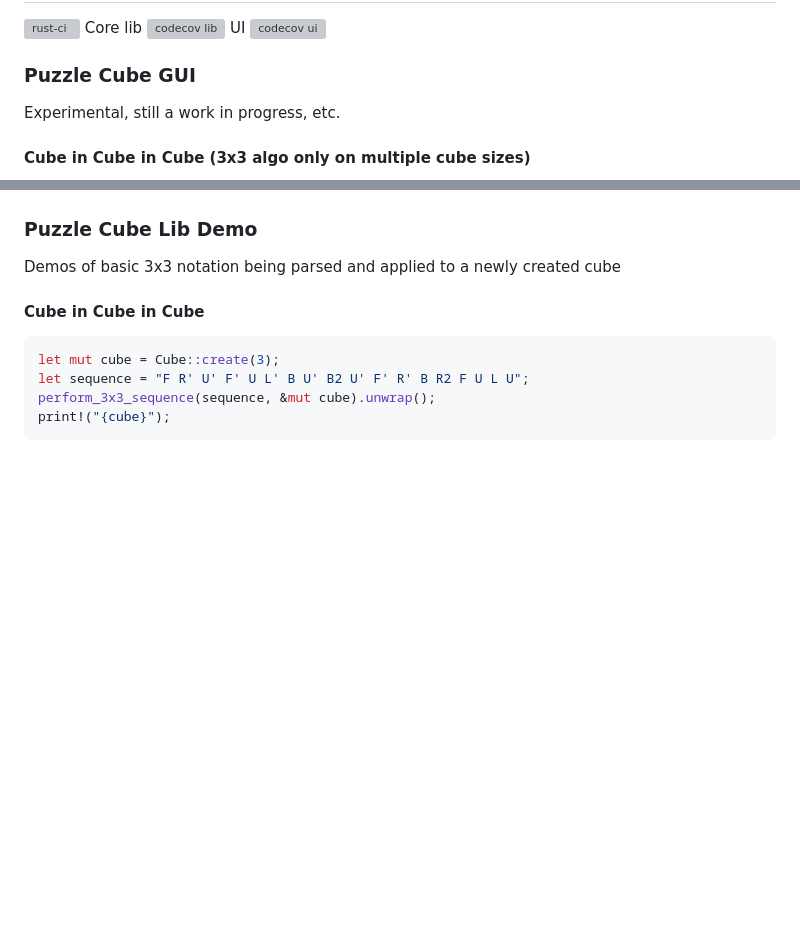
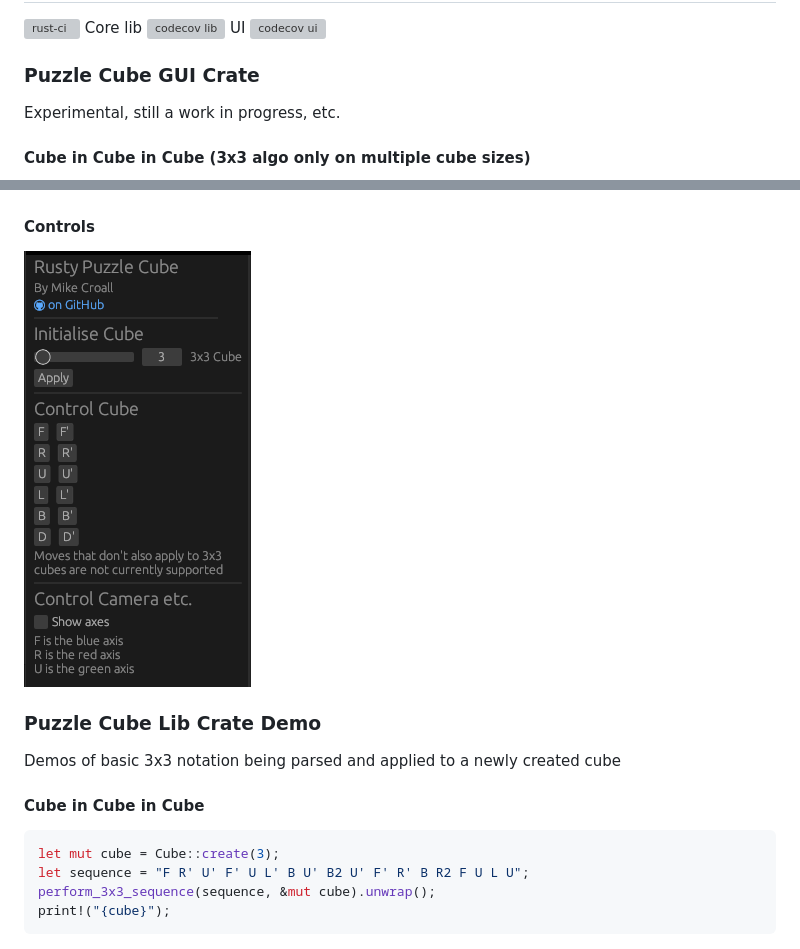
Before and after one commit to MikeCroall/rusty-puzzle-cube, a Markdown page: README.md, 2 parts joined by grey strips. GitHub-like rendering; pictures changed too: img/controls-3d.png (added); blank space fills up the shorter version; grey boxes are pictures that could not be loaded.

Commit message:
Add GUI controls demo to README.md

```diff
--- a/README.md
+++ b/README.md
@@ -4,7 +4,7 @@
 
 [![rust-ci](https://github.com/MikeCroall/rusty-puzzle-cube/actions/workflows/rust-ci.yml/badge.svg)](https://github.com/MikeCroall/rusty-puzzle-cube/actions) Core lib [![codecov lib](https://codecov.io/gh/MikeCroall/rusty-puzzle-cube/graph/badge.svg?flag=lib&precision=1&token=FAL4WFJ2ID)](https://codecov.io/gh/MikeCroall/rusty-puzzle-cube) UI [![codecov ui](https://codecov.io/gh/MikeCroall/rusty-puzzle-cube/graph/badge.svg?flag=ui&precision=1&token=FAL4WFJ2ID)](https://codecov.io/gh/MikeCroall/rusty-puzzle-cube)
 
-### Puzzle Cube GUI
+### Puzzle Cube GUI Crate
 
 Experimental, still a work in progress, etc.
 
@@ -14,7 +14,11 @@ Experimental, still a work in progress, etc.
 ![Cube in Cube in Cube 3d 4x4 screenshot](img/4x4-3d-cicic.png)
 ![Cube in Cube in Cube 3d 10x10 screenshot](img/10x10-3d-cicic.png)
 
-### Puzzle Cube Lib Demo
+#### Controls
+
+![Controls for the 3d renderer](img/controls-3d.png)
+
+### Puzzle Cube Lib Crate Demo
 
 Demos of basic 3x3 notation being parsed and applied to a newly created cube
 
```
